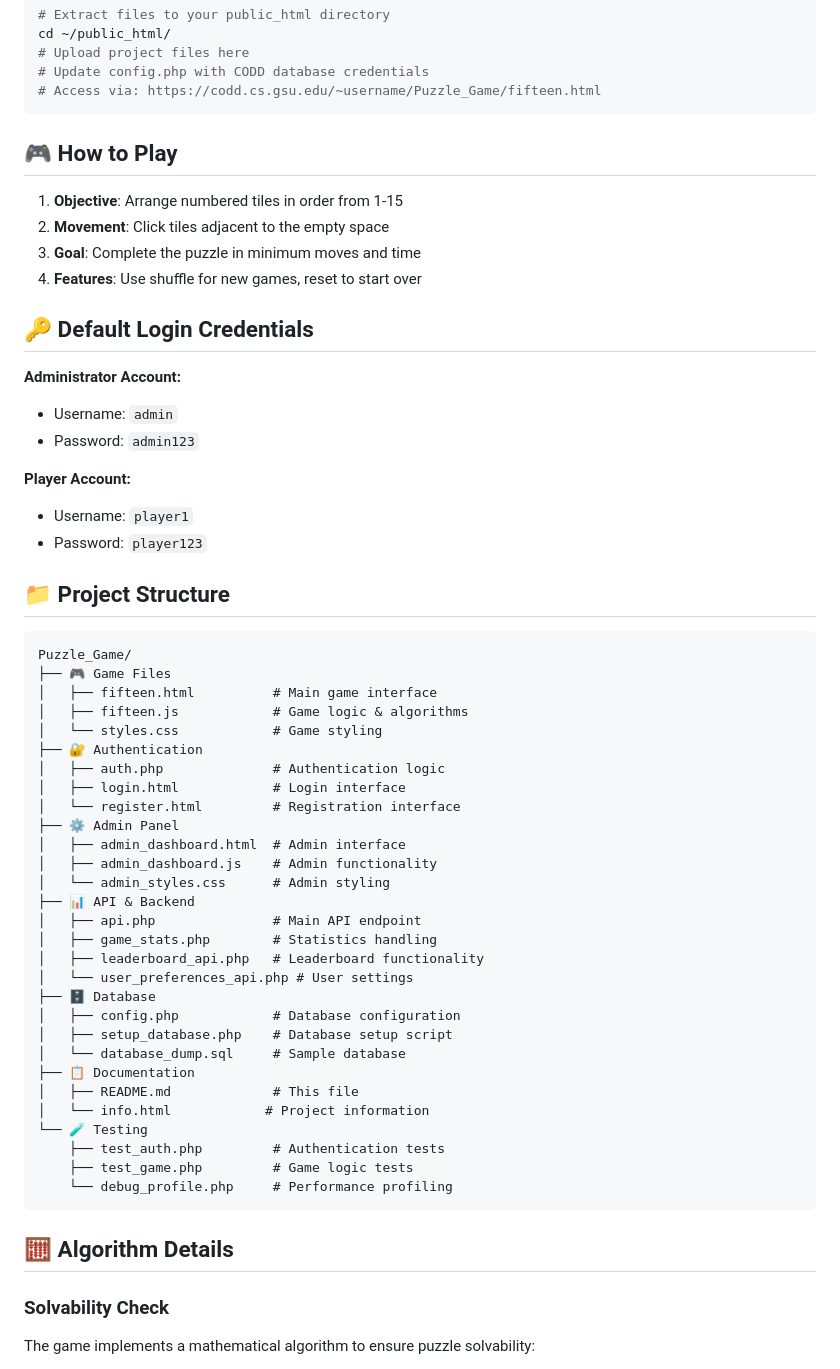
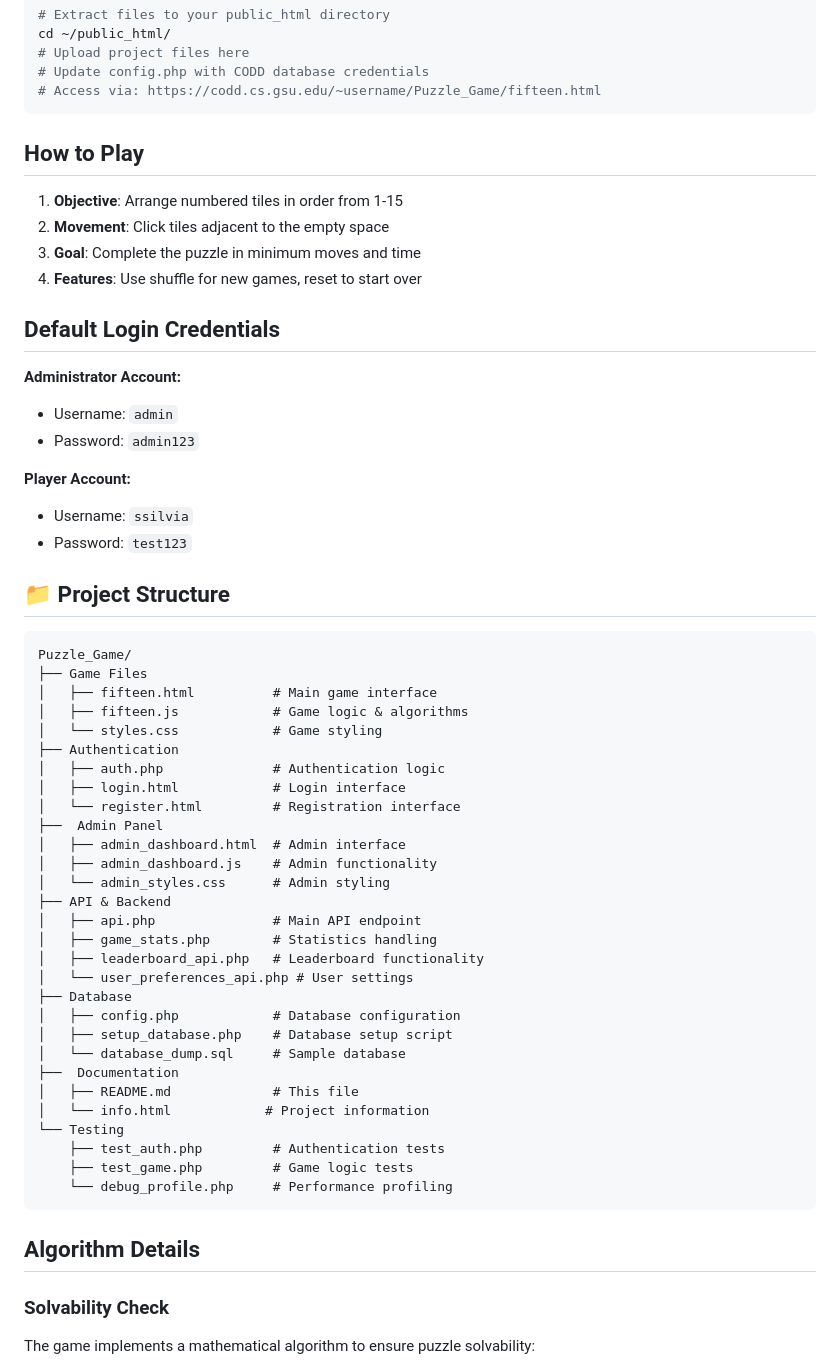
Before and after one commit to Gowtham0436/webpro, a Markdown page: README.md, the part around one of its changes. Rendered like a GitHub page.

````diff
--- a/README.md
+++ b/README.md
@@ -98,58 +98,58 @@ cd ~/public_html/
 # Access via: https://codd.cs.gsu.edu/~username/Puzzle_Game/fifteen.html
 ```
 
-## 🎮 How to Play
+## How to Play
 
 1. **Objective**: Arrange numbered tiles in order from 1-15
 2. **Movement**: Click tiles adjacent to the empty space
 3. **Goal**: Complete the puzzle in minimum moves and time
 4. **Features**: Use shuffle for new games, reset to start over
 
-## 🔑 Default Login Credentials
+##  Default Login Credentials
 
 **Administrator Account:**
 - Username: `admin`
 - Password: `admin123`
 
 **Player Account:**
-- Username: `player1`
-- Password: `player123`
+- Username: `ssilvia`
+- Password: `test123`
 
 ## 📁 Project Structure
 
 ```
 Puzzle_Game/
-├── 🎮 Game Files
+├── Game Files
 │   ├── fifteen.html          # Main game interface
 │   ├── fifteen.js            # Game logic & algorithms
 │   └── styles.css            # Game styling
-├── 🔐 Authentication
+├── Authentication
 │   ├── auth.php              # Authentication logic
 │   ├── login.html            # Login interface
 │   └── register.html         # Registration interface
-├── ⚙️ Admin Panel
+├──  Admin Panel
 │   ├── admin_dashboard.html  # Admin interface
 │   ├── admin_dashboard.js    # Admin functionality
 │   └── admin_styles.css      # Admin styling
-├── 📊 API & Backend
+├── API & Backend
 │   ├── api.php               # Main API endpoint
 │   ├── game_stats.php        # Statistics handling
 │   ├── leaderboard_api.php   # Leaderboard functionality
 │   └── user_preferences_api.php # User settings
-├── 🗄️ Database
+├── Database
 │   ├── config.php            # Database configuration
 │   ├── setup_database.php    # Database setup script
 │   └── database_dump.sql     # Sample database
-├── 📋 Documentation
+├──  Documentation
 │   ├── README.md             # This file
 │   └── info.html            # Project information
-└── 🧪 Testing
+└── Testing
     ├── test_auth.php         # Authentication tests
     ├── test_game.php         # Game logic tests
     └── debug_profile.php     # Performance profiling
 ```
 
-## 🧮 Algorithm Details
+## Algorithm Details
 
 ### Solvability Check
 The game implements a mathematical algorithm to ensure puzzle solvability:
````
Also changed, not shown: other parts of README.md (+27 -29 lines).
